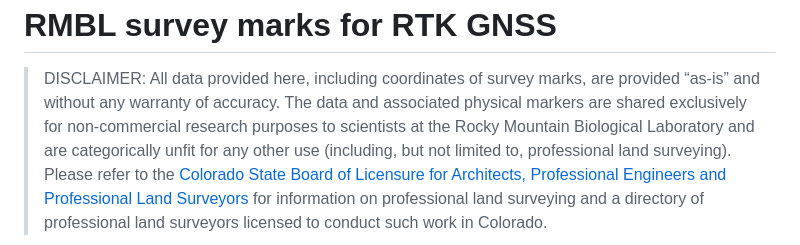
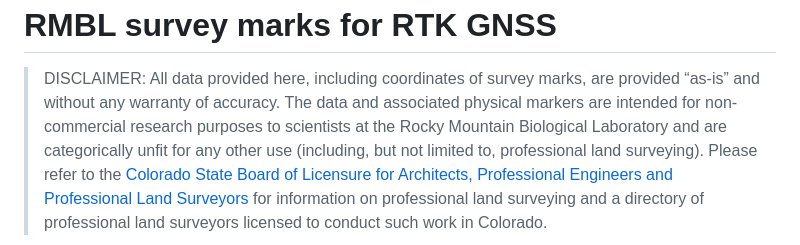
Before and after one commit to DICELab-NCSU/RMBL_survey_marks, a Markdown page: README.md, the part around the change. GitHub-like rendering.

Commit message:
harmonize with CC0

```diff
--- a/README.md
+++ b/README.md
@@ -3,7 +3,7 @@ RMBL survey marks for RTK GNSS
 
 > DISCLAIMER: All data provided here, including coordinates of survey
 > marks, are provided “as-is” and without any warranty of accuracy. The
-> data and associated physical markers are shared exclusively for
+> data and associated physical markers are intended for
 > non-commercial research purposes to scientists at the Rocky Mountain
 > Biological Laboratory and are categorically unfit for any other use
 > (including, but not limited to, professional land surveying). Please
```
